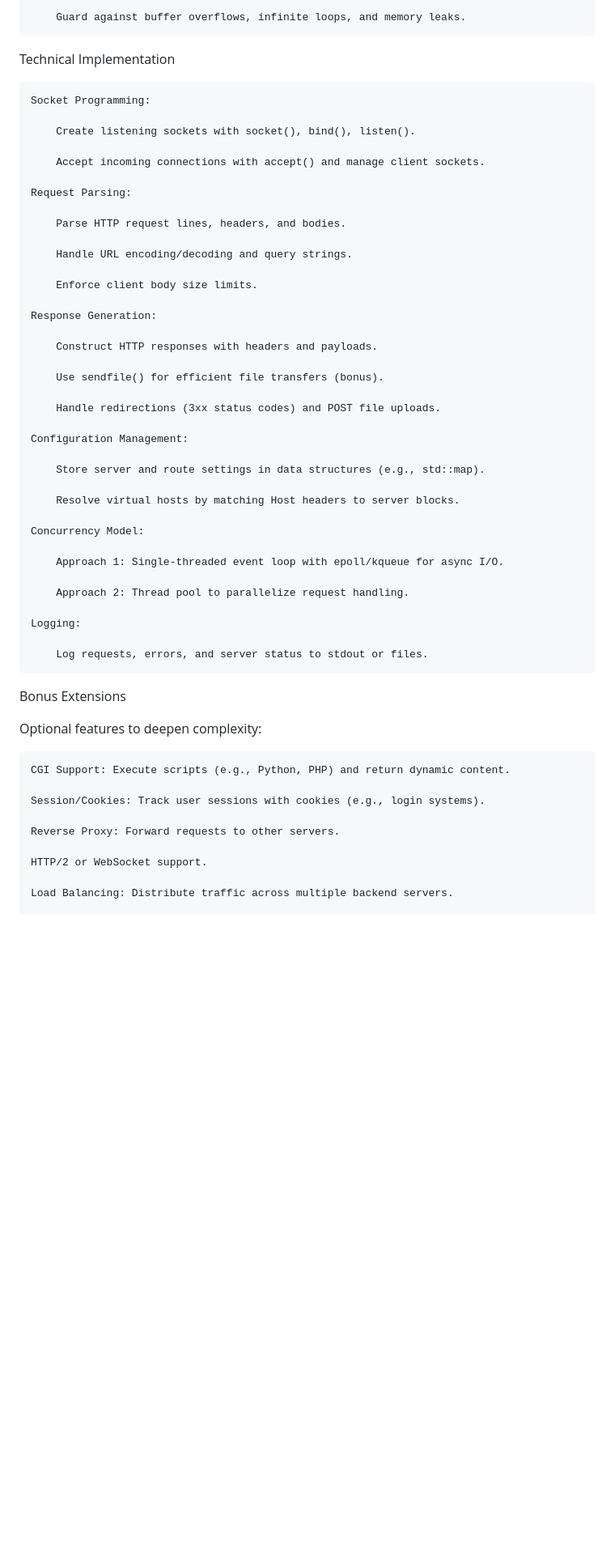
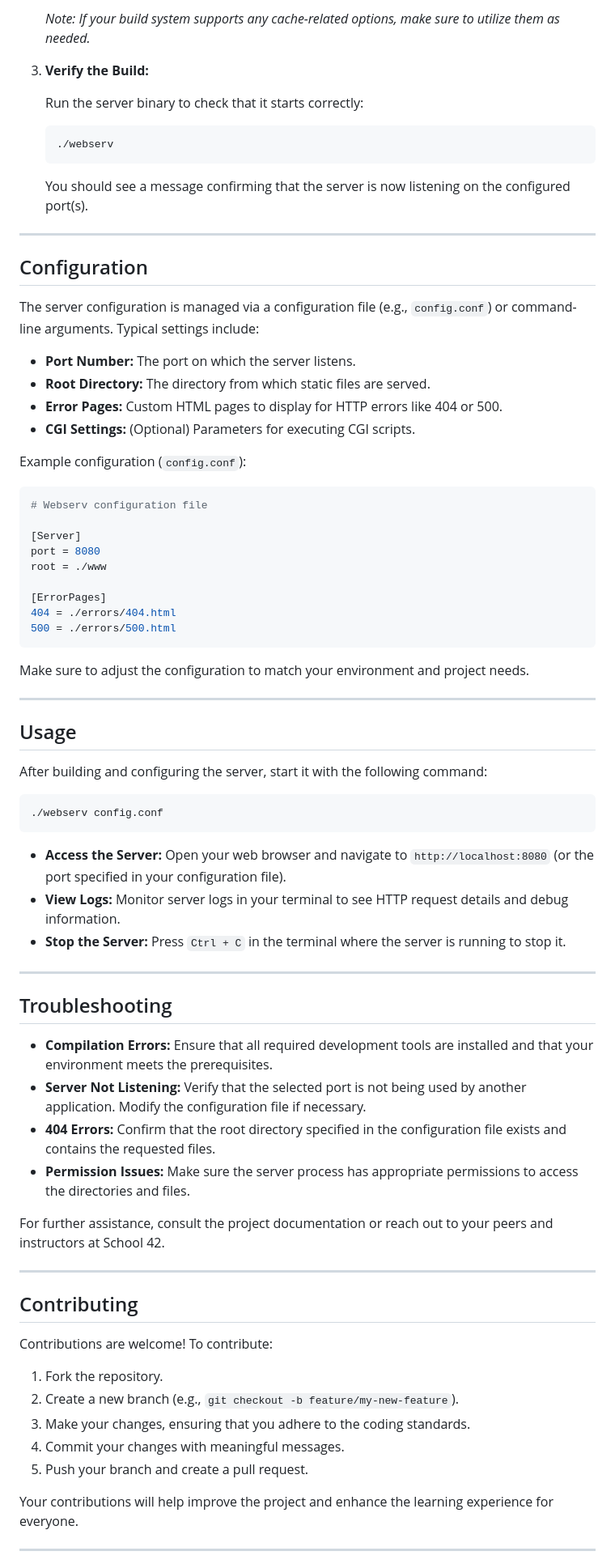
Before and after one commit to Kinglo25/Webserv, a Markdown page: README.md, the part around one of its changes. Shown at 81% size. Rendered like a GitHub page; blank space fills up the shorter version.

````diff
--- a/README.md
+++ b/README.md
@@ -57,57 +86,80 @@ Key Requirements
 
-        Guard against buffer overflows, infinite loops, and memory leaks.
+   *Note: If your build system supports any cache-related options, make sure to utilize them as needed.*
 
-Technical Implementation
+3. **Verify the Build:**
 
-    Socket Programming:
+   Run the server binary to check that it starts correctly:
 
-        Create listening sockets with socket(), bind(), listen().
+   ```bash
+   ./webserv
+   ```
 
-        Accept incoming connections with accept() and manage client sockets.
+   You should see a message confirming that the server is now listening on the configured port(s).
 
-    Request Parsing:
+---
 
-        Parse HTTP request lines, headers, and bodies.
+## Configuration
 
-        Handle URL encoding/decoding and query strings.
+The server configuration is managed via a configuration file (e.g., `config.conf`) or command-line arguments. Typical settings include:
 
-        Enforce client body size limits.
+- **Port Number:** The port on which the server listens.
+- **Root Directory:** The directory from which static files are served.
+- **Error Pages:** Custom HTML pages to display for HTTP errors like 404 or 500.
+- **CGI Settings:** (Optional) Parameters for executing CGI scripts.
 
-    Response Generation:
+Example configuration (`config.conf`):
 
-        Construct HTTP responses with headers and payloads.
+```ini
+# Webserv configuration file
 
-        Use sendfile() for efficient file transfers (bonus).
+[Server]
+port = 8080
+root = ./www
 
-        Handle redirections (3xx status codes) and POST file uploads.
+[ErrorPages]
+404 = ./errors/404.html
+500 = ./errors/500.html
+```
 
-    Configuration Management:
+Make sure to adjust the configuration to match your environment and project needs.
 
-        Store server and route settings in data structures (e.g., std::map).
+---
 
-        Resolve virtual hosts by matching Host headers to server blocks.
+## Usage
 
-    Concurrency Model:
+After building and configuring the server, start it with the following command:
 
-        Approach 1: Single-threaded event loop with epoll/kqueue for async I/O.
+```bash
+./webserv config.conf
+```
 
-        Approach 2: Thread pool to parallelize request handling.
+- **Access the Server:** Open your web browser and navigate to `http://localhost:8080` (or the port specified in your configuration file).
+- **View Logs:** Monitor server logs in your terminal to see HTTP request details and debug information.
+- **Stop the Server:** Press `Ctrl + C` in the terminal where the server is running to stop it.
 
-    Logging:
+---
 
-        Log requests, errors, and server status to stdout or files.
+## Troubleshooting
 
-Bonus Extensions
+- **Compilation Errors:** Ensure that all required development tools are installed and that your environment meets the prerequisites.
+- **Server Not Listening:** Verify that the selected port is not being used by another application. Modify the configuration file if necessary.
+- **404 Errors:** Confirm that the root directory specified in the configuration file exists and contains the requested files.
+- **Permission Issues:** Make sure the server process has appropriate permissions to access the directories and files.
 
-Optional features to deepen complexity:
+For further assistance, consult the project documentation or reach out to your peers and instructors at School 42.
 
-    CGI Support: Execute scripts (e.g., Python, PHP) and return dynamic content.
+---
 
-    Session/Cookies: Track user sessions with cookies (e.g., login systems).
+## Contributing
 
-    Reverse Proxy: Forward requests to other servers.
+Contributions are welcome! To contribute:
+1. Fork the repository.
+2. Create a new branch (e.g., `git checkout -b feature/my-new-feature`).
+3. Make your changes, ensuring that you adhere to the coding standards.
+4. Commit your changes with meaningful messages.
+5. Push your branch and create a pull request.
 
-    HTTP/2 or WebSocket support.
+Your contributions will help improve the project and enhance the learning experience for everyone.
 
-    Load Balancing: Distribute traffic across multiple backend servers.
+---
 
````
Also changed, not shown: other parts of README.md (+68 -39 lines).
